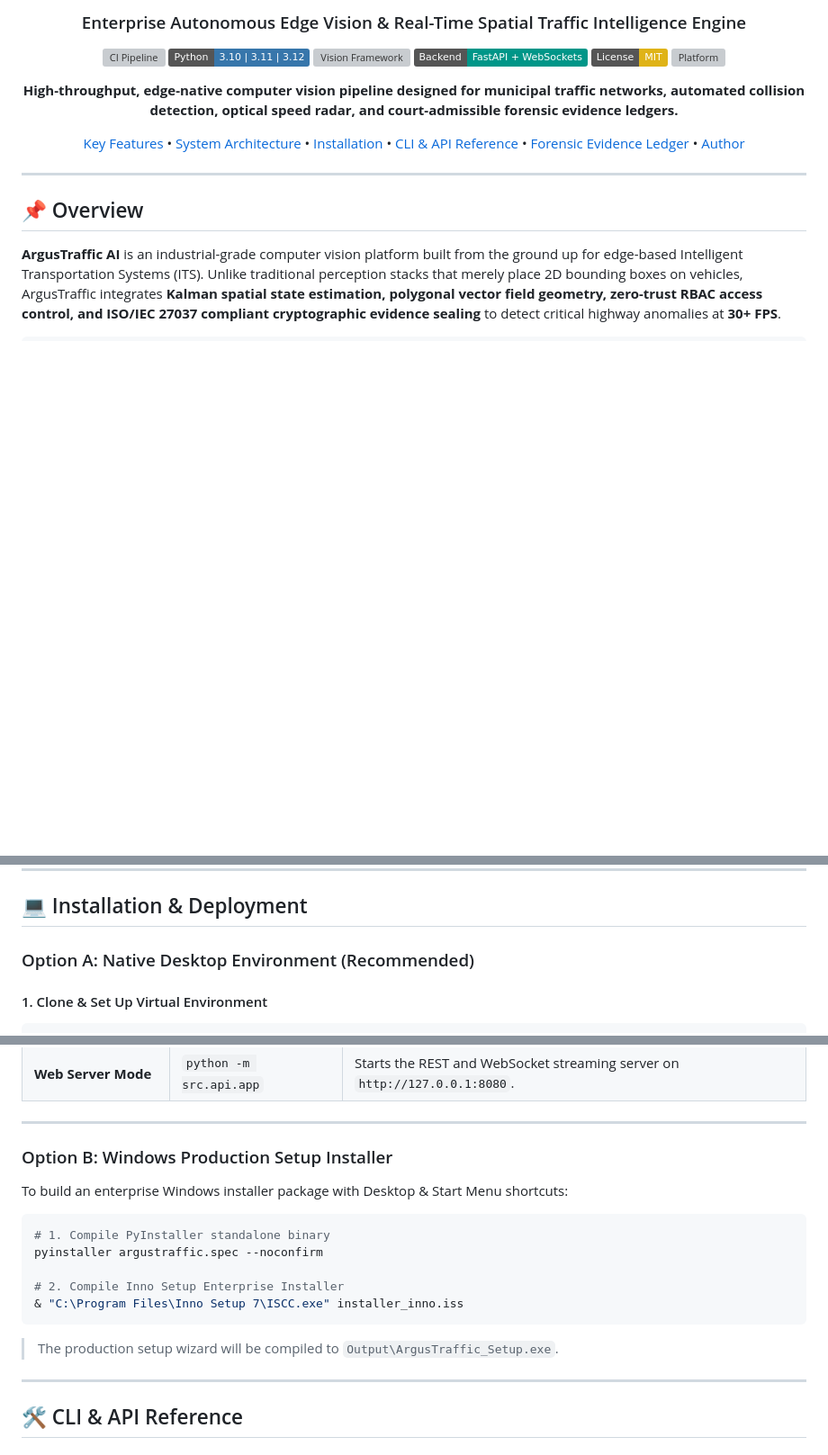
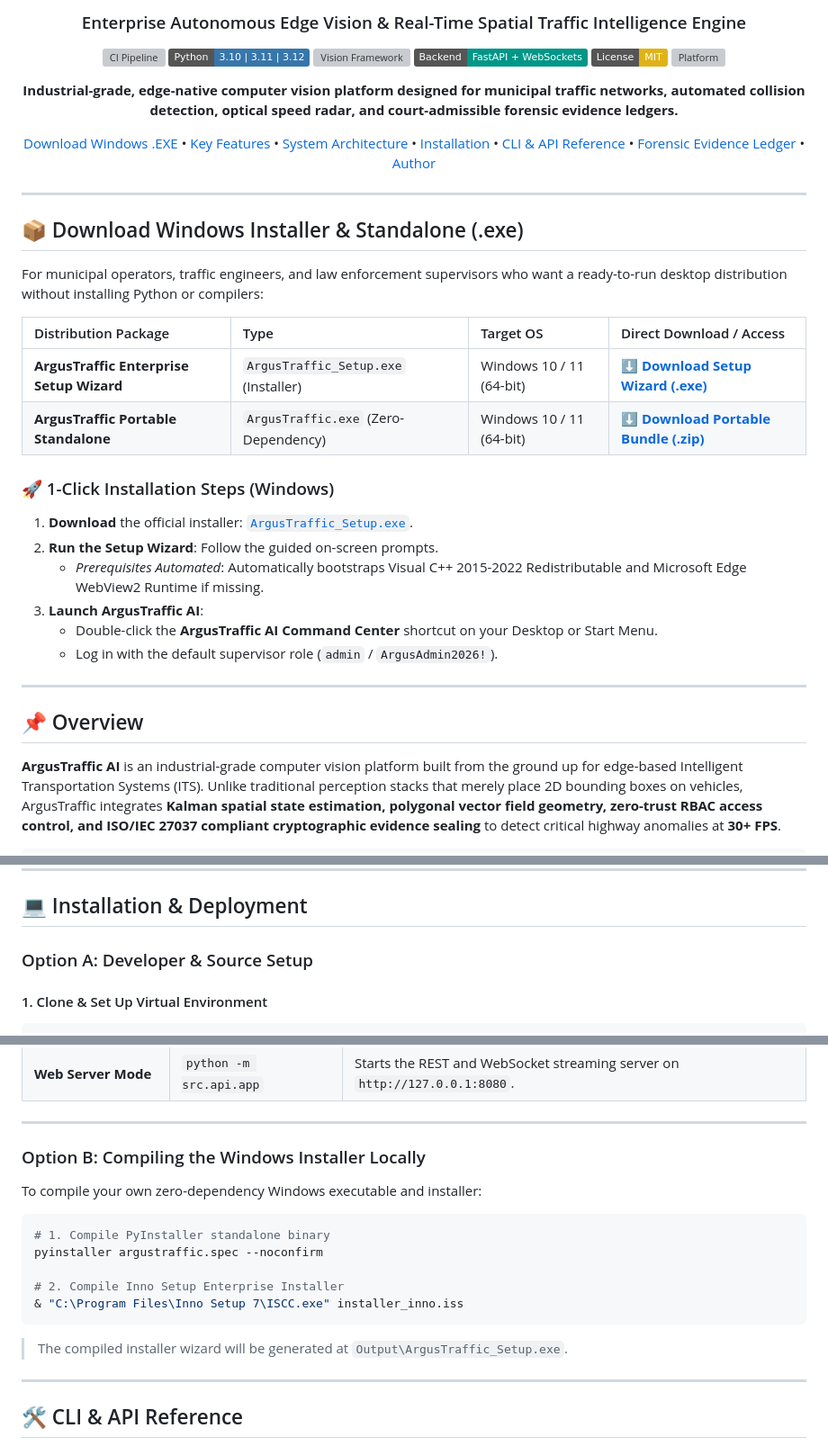
Before and after one commit to sanka-dev425/argustraffic-ai, a Markdown page: README.md, 3 parts joined by grey strips. Shown at 90% size. GitHub-like rendering; badges without logos; blank space fills up the shorter version; grey boxes are pictures that could not be loaded.

Commit message:
docs: add Windows .exe download and installation section to README

````diff
--- a/README.md
+++ b/README.md
@@ -11,9 +11,10 @@
 [![Platform](https://img.shields.io/badge/Platform-Windows%2010%2F11%20%7C%20Linux%20x86__64-0078D6.svg?logo=windows&logoColor=white)](https://github.com/sanka-dev425/argustraffic-ai)
 
 <p align="center">
-  <b>High-throughput, edge-native computer vision pipeline designed for municipal traffic networks, automated collision detection, optical speed radar, and court-admissible forensic evidence ledgers.</b>
+  <b>Industrial-grade, edge-native computer vision platform designed for municipal traffic networks, automated collision detection, optical speed radar, and court-admissible forensic evidence ledgers.</b>
 </p>
 
+[Download Windows .EXE](#-download-windows-installer--standalone-exe) •
 [Key Features](#-key-features) •
 [System Architecture](#-system-architecture) •
 [Installation](#-installation--deployment) •
@@ -24,6 +25,30 @@
 ---
 
 </div>
+
+## 📦 Download Windows Installer & Standalone (.exe)
+
+For municipal operators, traffic engineers, and law enforcement supervisors who want a ready-to-run desktop distribution without installing Python or compilers:
+
+<div align="center">
+
+| Distribution Package | Type | Target OS | Direct Download / Access |
+| :--- | :--- | :--- | :--- |
+| **ArgusTraffic Enterprise Setup Wizard** | `ArgusTraffic_Setup.exe` (Installer) | Windows 10 / 11 (64-bit) | [⬇️ **Download Setup Wizard (.exe)**](https://github.com/sanka-dev425/argustraffic-ai/releases/latest) |
+| **ArgusTraffic Portable Standalone** | `ArgusTraffic.exe` (Zero-Dependency) | Windows 10 / 11 (64-bit) | [⬇️ **Download Portable Bundle (.zip)**](https://github.com/sanka-dev425/argustraffic-ai/releases/latest) |
+
+</div>
+
+### 🚀 1-Click Installation Steps (Windows)
+
+1. **Download** the official installer: [`ArgusTraffic_Setup.exe`](https://github.com/sanka-dev425/argustraffic-ai/releases/latest).
+2. **Run the Setup Wizard**: Follow the guided on-screen prompts.
+   * *Prerequisites Automated*: Automatically bootstraps Visual C++ 2015-2022 Redistributable and Microsoft Edge WebView2 Runtime if missing.
+3. **Launch ArgusTraffic AI**:
+   * Double-click the **ArgusTraffic AI Command Center** shortcut on your Desktop or Start Menu.
+   * Log in with the default supervisor role (`admin` / `ArgusAdmin2026!`).
+
+---
 
 ## 📌 Overview
 
@@ -133,7 +158,7 @@ Evaluated across standard 1080p and 720p urban traffic camera streams:
 
 ## 💻 Installation & Deployment
 
-### Option A: Native Desktop Environment (Recommended)
+### Option A: Developer & Source Setup
 
 #### 1. Clone & Set Up Virtual Environment
 
@@ -183,9 +208,9 @@ pip install -e .
 
 ---
 
-### Option B: Windows Production Setup Installer
+### Option B: Compiling the Windows Installer Locally
 
-To build an enterprise Windows installer package with Desktop & Start Menu shortcuts:
+To compile your own zero-dependency Windows executable and installer:
 
 ```powershell
 # 1. Compile PyInstaller standalone binary
@@ -194,7 +219,7 @@ pyinstaller argustraffic.spec --noconfirm
 # 2. Compile Inno Setup Enterprise Installer
 & "C:\Program Files\Inno Setup 7\ISCC.exe" installer_inno.iss
 ```
-> The production setup wizard will be compiled to `Output\ArgusTraffic_Setup.exe`.
+> The compiled installer wizard will be generated at `Output\ArgusTraffic_Setup.exe`.
 
 ---
 
````
Also changed, not shown: other parts of README.md (+3 -3 lines).
